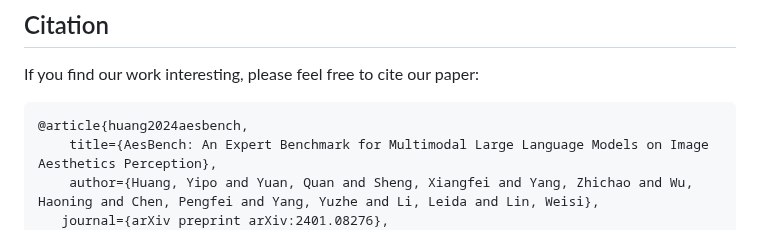
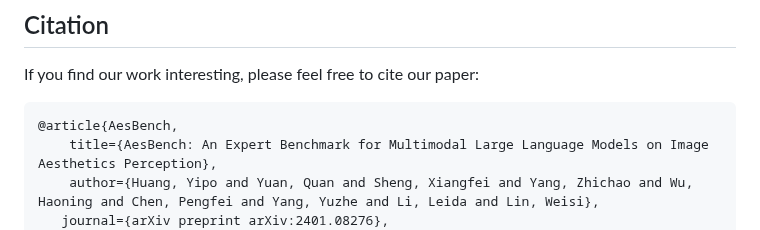
Before and after one commit to yipoh/AesBench, a Markdown page: README.md, the part around the change. GitHub-like rendering.

````diff
--- a/README.md
+++ b/README.md
@@ -162,7 +162,7 @@ Finally, special thanks are extended to collaborators, for their kind assistance
 If you find our work interesting, please feel free to cite our paper:
 
 ```bibtex
-@article{huang2024aesbench,
+@article{AesBench,
     title={AesBench: An Expert Benchmark for Multimodal Large Language Models on Image Aesthetics Perception},
     author={Huang, Yipo and Yuan, Quan and Sheng, Xiangfei and Yang, Zhichao and Wu, Haoning and Chen, Pengfei and Yang, Yuzhe and Li, Leida and Lin, Weisi},
    journal={arXiv preprint arXiv:2401.08276},
````
